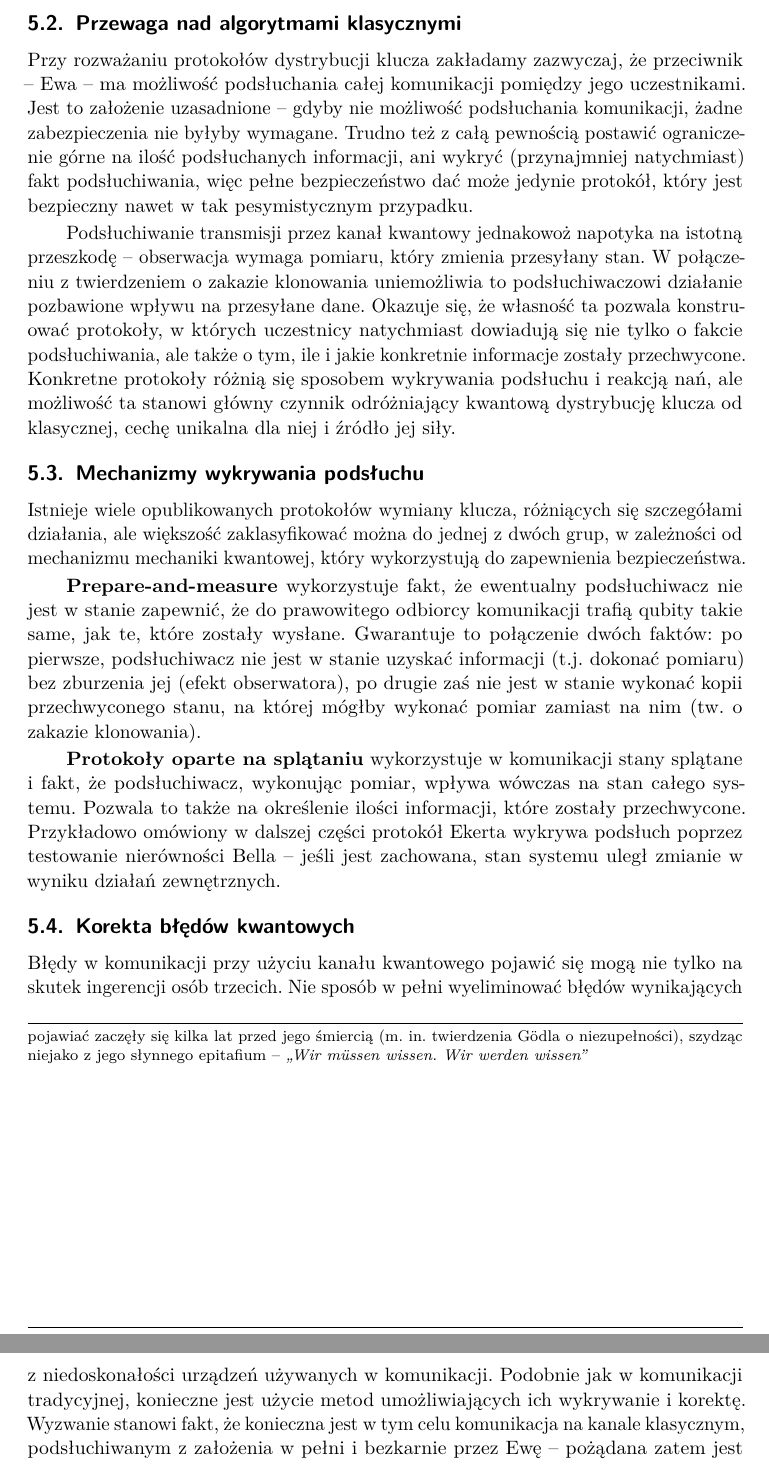
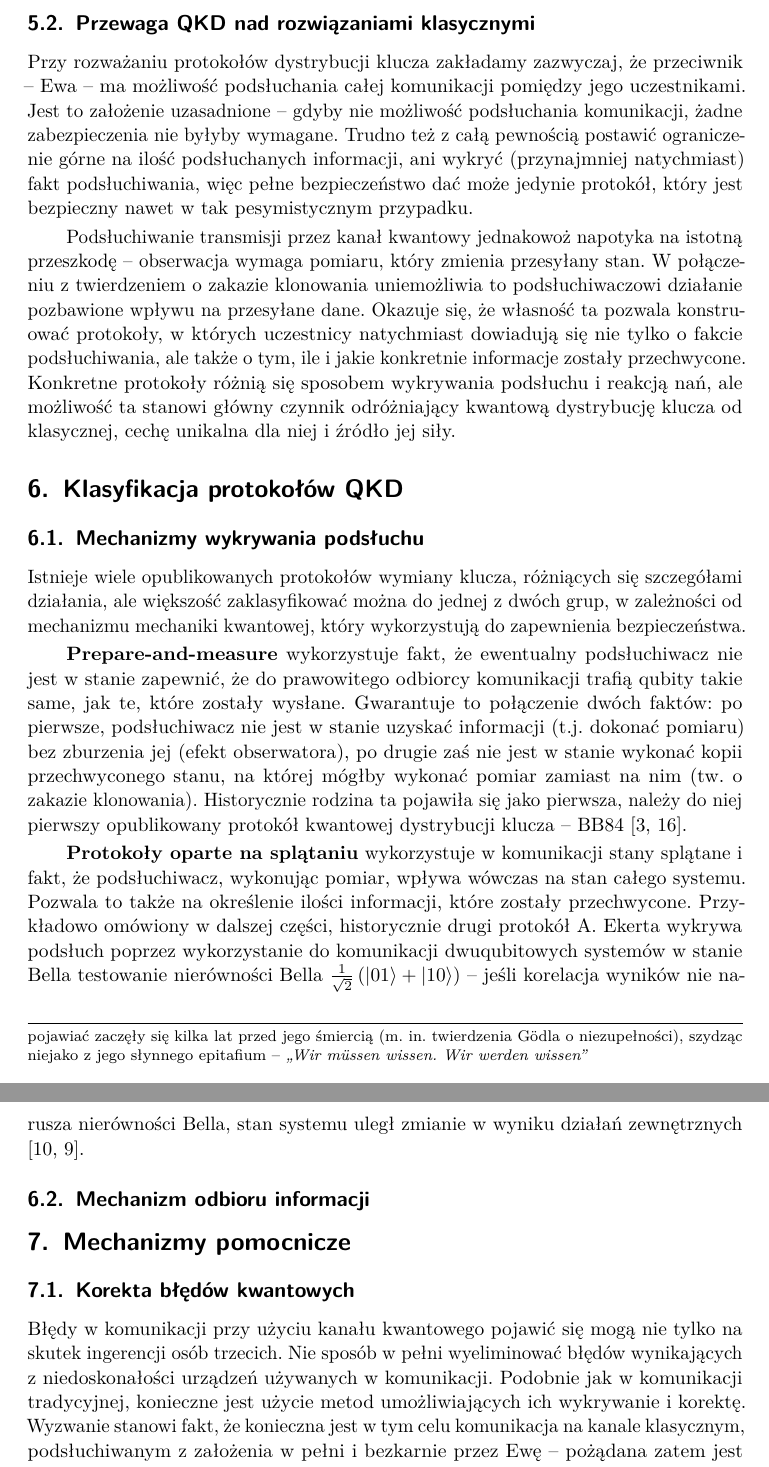
Before and after one commit to marcinlos/qkd, a LaTeX paper (artykul.tex): two parts of pages 7 and 8 of 13, joined at a grey line, cut so that both start at the same text. Compiled offline with pdfLaTeX.

Commit message:
Repartitioned a bit

```diff
--- a/artykul.tex
+++ b/artykul.tex
@@ -268,7 +268,7 @@ niezupełności), szydząc niejako z jego słynnego epitafium -- \emph{,,Wir mü
 Wir werden wissen''}
 }
 
-\subsection{Przewaga nad algorytmami klasycznymi}
+\subsection{Przewaga QKD nad rozwiązaniami klasycznymi}
 
 Przy rozważaniu protokołów dystrybucji klucza zakładamy zazwyczaj, że przeciwnik -- Ewa -- ma możliwość
 podsłuchania całej komunikacji pomiędzy jego uczestnikami. Jest to założenie uzasadnione -- gdyby nie
@@ -286,6 +286,8 @@ protokoły różnią się sposobem wykrywania podsłuchu i reakcją nań, ale mo
 czynnik odróżniający kwantową dystrybucję klucza od klasycznej, cechę unikalna dla niej i źródło jej
 siły.
 
+\section{Klasyfikacja protokołów QKD}
+
 \subsection{Mechanizmy wykrywania podsłuchu}
 
 Istnieje wiele opublikowanych protokołów wymiany klucza, różniących się szczegółami działania, ale
@@ -297,12 +299,21 @@ kwantowej, który wykorzystują do zapewnienia bezpieczeństwa.
 Gwarantuje to połączenie dwóch faktów: po pierwsze, podsłuchiwacz nie jest w stanie uzyskać informacji
 (t.j. dokonać pomiaru) bez zburzenia jej (efekt obserwatora), po drugie zaś nie jest w stanie wykonać
 kopii przechwyconego stanu, na której mógłby wykonać pomiar zamiast na nim (tw. o zakazie klonowania).
+Historycznie rodzina ta pojawiła się jako pierwsza, należy do niej pierwszy opublikowany protokół
+kwantowej dystrybucji klucza -- BB84 \cite{bb84,Scarani09}.
 
 \textbf{Protokoły oparte na splątaniu} wykorzystuje w komunikacji stany splątane i fakt, że
 podsłuchiwacz, wykonując pomiar, wpływa wówczas na stan całego systemu. Pozwala to także na określenie
-ilości informacji, które zostały przechwycone. Przykładowo omówiony w dalszej części protokół Ekerta
-wykrywa podsłuch poprzez testowanie nierówności Bella -- jeśli jest zachowana, stan systemu uległ
-zmianie w wyniku działań zewnętrznych.
+ilości informacji, które zostały przechwycone. Przykładowo omówiony w dalszej części, historycznie
+drugi protokół A. Ekerta wykrywa podsłuch poprzez wykorzystanie do komunikacji dwuqubitowych systemów
+w stanie Bella  testowanie nierówności Bella \(\frac{1}{\sqrt{2}}\left(\Ket{01}+\Ket{10}\right)\)
+-- jeśli korelacja wyników nie narusza nierówności Bella, stan systemu uległ zmianie w wyniku działań
+zewnętrznych \cite{Ekert91,Ekert12}.
+
+\subsection{Mechanizm odbioru informacji}
+
+
+\section{Mechanizmy pomocnicze}
 
 \subsection{Korekta błędów kwantowych}
 
```
Also changed, not shown: bibliography.bib (+12 -0 lines), artykul.tex (2 more changed lines).
